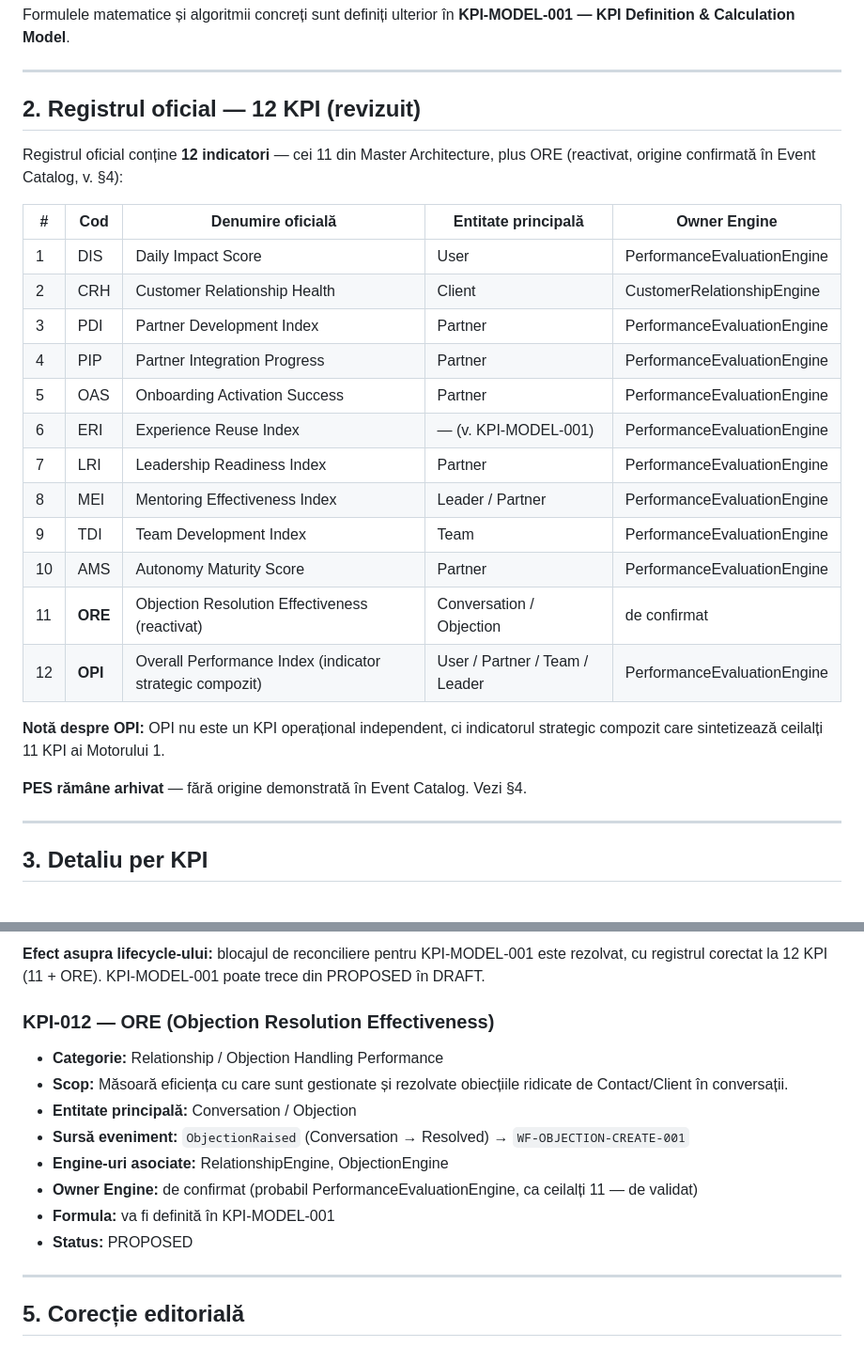
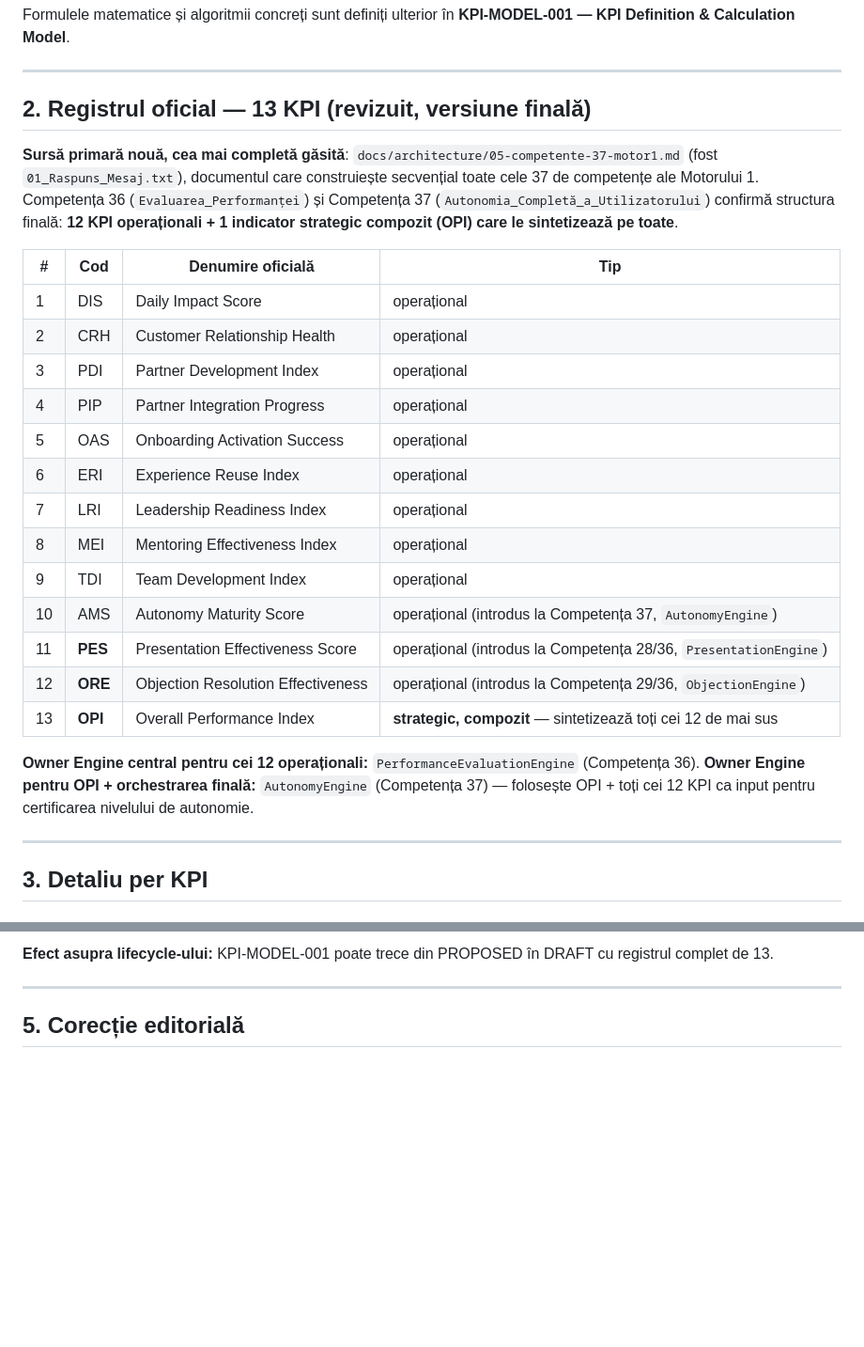
Before and after one commit to nicmarteam/nicmar_os, a Markdown page: docs/architecture/04-KPI-REG-001.md, 2 parts joined by grey strips. Shown at 94% size. GitHub-like rendering; blank space fills up the shorter version.

```diff
--- a/docs/architecture/04-KPI-REG-001.md
+++ b/docs/architecture/04-KPI-REG-001.md
@@ -26,28 +26,28 @@ Formulele matematice și algoritmii concreți sunt definiți ulterior în **KPI-
 
 ---
 
-## 2. Registrul oficial — 12 KPI (revizuit)
+## 2. Registrul oficial — 13 KPI (revizuit, versiune finală)
 
-Registrul oficial conține **12 indicatori** — cei 11 din Master Architecture, plus ORE (reactivat, origine confirmată în Event Catalog, v. §4):
+**Sursă primară nouă, cea mai completă găsită**: `docs/architecture/05-competente-37-motor1.md` (fost `01_Raspuns_Mesaj.txt`), documentul care construiește secvențial toate cele 37 de competențe ale Motorului 1. Competența 36 (`Evaluarea_Performanței`) și Competența 37 (`Autonomia_Completă_a_Utilizatorului`) confirmă structura finală: **12 KPI operaționali + 1 indicator strategic compozit (OPI) care le sintetizează pe toate**.
 
-| # | Cod | Denumire oficială | Entitate principală | Owner Engine |
-|---|-----|---|---|---|
-| 1 | DIS | Daily Impact Score | User | PerformanceEvaluationEngine |
-| 2 | CRH | Customer Relationship Health | Client | CustomerRelationshipEngine |
-| 3 | PDI | Partner Development Index | Partner | PerformanceEvaluationEngine |
-| 4 | PIP | Partner Integration Progress | Partner | PerformanceEvaluationEngine |
-| 5 | OAS | Onboarding Activation Success | Partner | PerformanceEvaluationEngine |
-| 6 | ERI | Experience Reuse Index | — (v. KPI-MODEL-001) | PerformanceEvaluationEngine |
-| 7 | LRI | Leadership Readiness Index | Partner | PerformanceEvaluationEngine |
-| 8 | MEI | Mentoring Effectiveness Index | Leader / Partner | PerformanceEvaluationEngine |
-| 9 | TDI | Team Development Index | Team | PerformanceEvaluationEngine |
-| 10 | AMS | Autonomy Maturity Score | Partner | PerformanceEvaluationEngine |
-| 11 | **ORE** | Objection Resolution Effectiveness (reactivat) | Conversation / Objection | de confirmat |
-| 12 | **OPI** | Overall Performance Index (indicator strategic compozit) | User / Partner / Team / Leader | PerformanceEvaluationEngine |
+| # | Cod | Denumire oficială | Tip |
+|---|-----|---|---|
+| 1 | DIS | Daily Impact Score | operațional |
+| 2 | CRH | Customer Relationship Health | operațional |
+| 3 | PDI | Partner Development Index | operațional |
+| 4 | PIP | Partner Integration Progress | operațional |
+| 5 | OAS | Onboarding Activation Success | operațional |
+| 6 | ERI | Experience Reuse Index | operațional |
+| 7 | LRI | Leadership Readiness Index | operațional |
+| 8 | MEI | Mentoring Effectiveness Index | operațional |
+| 9 | TDI | Team Development Index | operațional |
+| 10 | AMS | Autonomy Maturity Score | operațional (introdus la Competența 37, `AutonomyEngine`) |
+| 11 | **PES** | Presentation Effectiveness Score | operațional (introdus la Competența 28/36, `PresentationEngine`) |
+| 12 | **ORE** | Objection Resolution Effectiveness | operațional (introdus la Competența 29/36, `ObjectionEngine`) |
+| 13 | **OPI** | Overall Performance Index | **strategic, compozit** — sintetizează toți cei 12 de mai sus |
 
-**Notă despre OPI:** OPI nu este un KPI operațional independent, ci indicatorul strategic compozit care sintetizează ceilalți 11 KPI ai Motorului 1.
-
-**PES rămâne arhivat** — fără origine demonstrată în Event Catalog. Vezi §4.
+**Owner Engine central pentru cei 12 operaționali:** `PerformanceEvaluationEngine` (Competența 36).
+**Owner Engine pentru OPI + orchestrarea finală:** `AutonomyEngine` (Competența 37) — folosește OPI + toți cei 12 KPI ca input pentru certificarea nivelului de autonomie.
 
 ---
 
@@ -171,15 +194,5 @@ Registrul oficial conține **12 indicatori** — cei 11 din Master Architecture,
 
-**Efect asupra lifecycle-ului:** blocajul de reconciliere pentru KPI-MODEL-001 este rezolvat, cu registrul corectat la 12 KPI (11 + ORE). KPI-MODEL-001 poate trece din PROPOSED în DRAFT.
-
-### KPI-012 — ORE (Objection Resolution Effectiveness)
-- **Categorie:** Relationship / Objection Handling Performance
-- **Scop:** Măsoară eficiența cu care sunt gestionate și rezolvate obiecțiile ridicate de Contact/Client în conversații.
-- **Entitate principală:** Conversation / Objection
-- **Sursă eveniment:** `ObjectionRaised` (Conversation → Resolved) → `WF-OBJECTION-CREATE-001`
-- **Engine-uri asociate:** RelationshipEngine, ObjectionEngine
-- **Owner Engine:** de confirmat (probabil PerformanceEvaluationEngine, ca ceilalți 11 — de validat)
-- **Formula:** va fi definită în KPI-MODEL-001
-- **Status:** PROPOSED
+**Efect asupra lifecycle-ului:** KPI-MODEL-001 poate trece din PROPOSED în DRAFT cu registrul complet de 13.
 
 ---
 
```
Also changed, not shown: other parts of docs/architecture/04-KPI-REG-001.md (+40 -17 lines).
